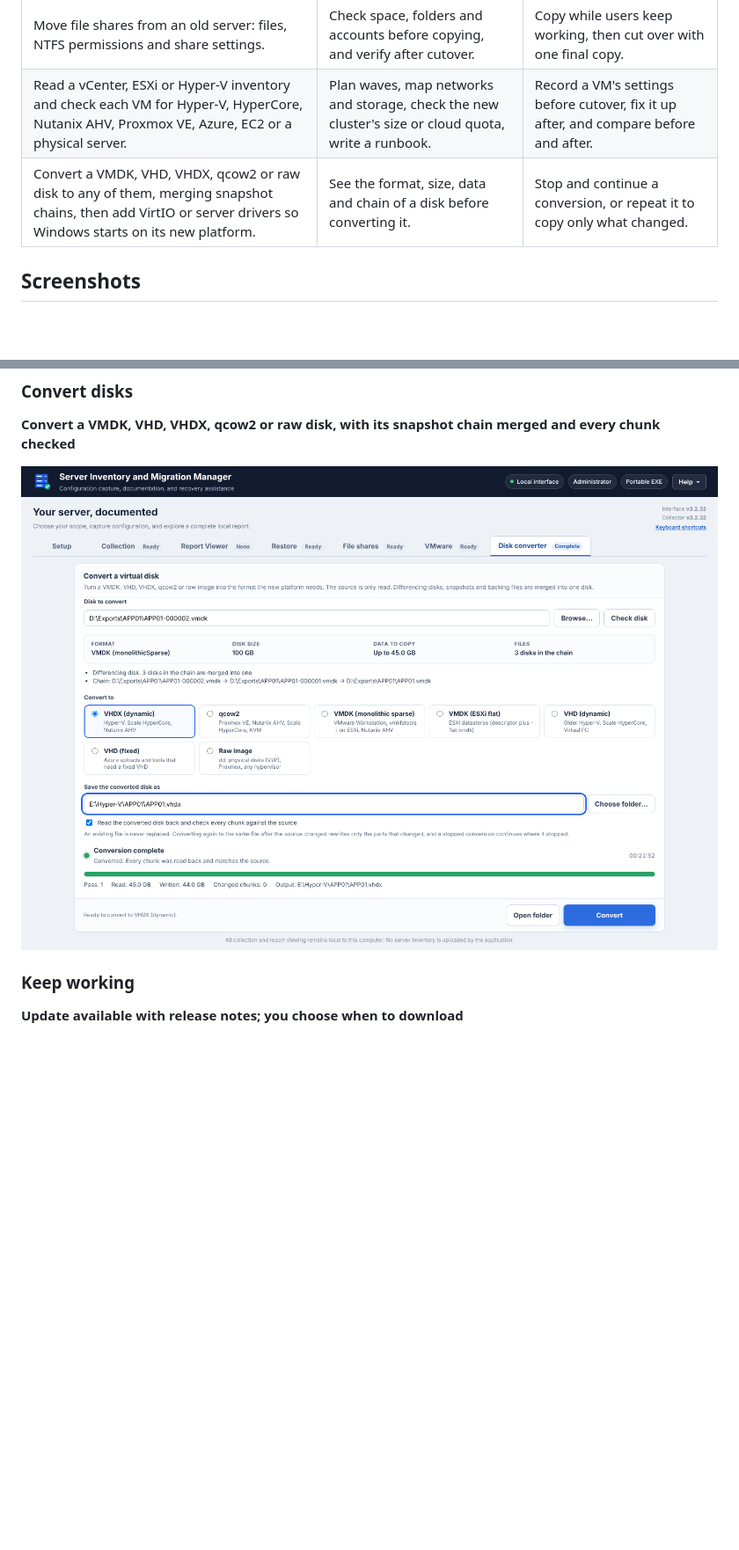
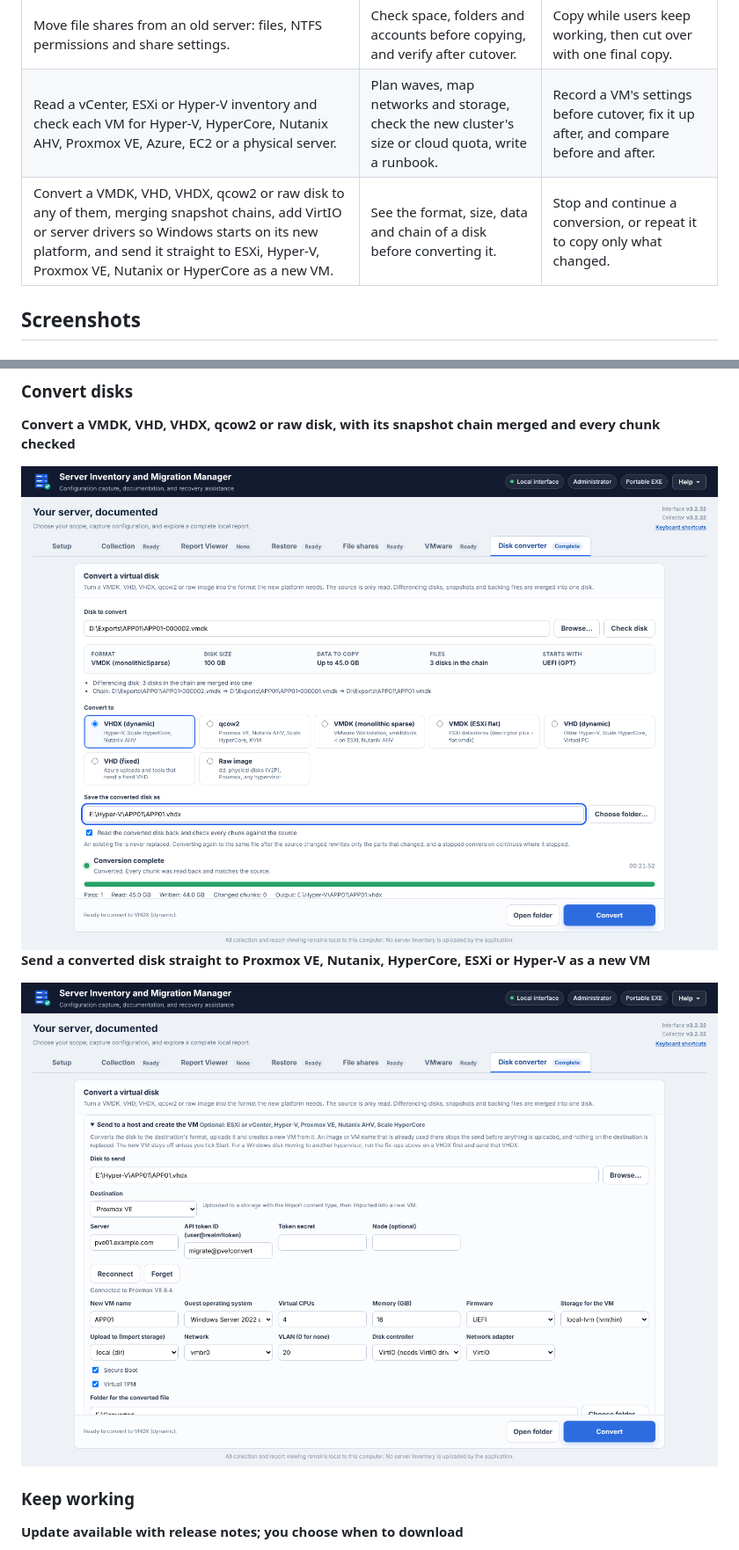
Before and after one commit to TechSavage1989/Server-Inventory-Configuration-Manager, a Markdown page: README.md, 2 parts joined by grey strips. Shown at 88% size. Drawn GitHub-style; pictures changed too: docs/images/disk-converter-send.png (added), docs/images/disk-converter.png; blank space fills up the shorter version.

```diff
--- a/README.md
+++ b/README.md
@@ -29,7 +29,7 @@ A portable **Windows x64 application** for collecting server inventory, exportin
 | Export DHCP, NPS, print, IIS, DNS, firewall, registry and more for recovery. | See what a package can restore onto this server, and why anything cannot. | Restore chosen configuration with a rollback copy saved first. |
 | Move file shares from an old server: files, NTFS permissions and share settings. | Check space, folders and accounts before copying, and verify after cutover. | Copy while users keep working, then cut over with one final copy. |
 | Read a vCenter, ESXi or Hyper-V inventory and check each VM for Hyper-V, HyperCore, Nutanix AHV, Proxmox VE, Azure, EC2 or a physical server. | Plan waves, map networks and storage, check the new cluster's size or cloud quota, write a runbook. | Record a VM's settings before cutover, fix it up after, and compare before and after. |
-| Convert a VMDK, VHD, VHDX, qcow2 or raw disk to any of them, merging snapshot chains, then add VirtIO or server drivers so Windows starts on its new platform. | See the format, size, data and chain of a disk before converting it. | Stop and continue a conversion, or repeat it to copy only what changed. |
+| Convert a VMDK, VHD, VHDX, qcow2 or raw disk to any of them, merging snapshot chains, add VirtIO or server drivers so Windows starts on its new platform, and send it straight to ESXi, Hyper-V, Proxmox VE, Nutanix or HyperCore as a new VM. | See the format, size, data and chain of a disk before converting it. | Stop and continue a conversion, or repeat it to copy only what changed. |
 
 ## Screenshots
 
@@ -81,6 +81,10 @@ A portable **Windows x64 application** for collecting server inventory, exportin
 **Convert a VMDK, VHD, VHDX, qcow2 or raw disk, with its snapshot chain merged and every chunk checked**
 
 <img src="docs/images/disk-converter.png" alt="Disk converter with a three-disk VMDK snapshot chain converted to VHDX" width="900">
+
+**Send a converted disk straight to Proxmox VE, Nutanix, HyperCore, ESXi or Hyper-V as a new VM**
+
+<img src="docs/images/disk-converter-send.png" alt="Send to a host with a Proxmox VE connection and the new VM's settings" width="900">
 
 ### Keep working
 
```
Also changed, not shown: other parts of README.md (+19 -0 lines), AGENTS.md (+2 -0 lines), DEVELOPMENT_HANDOFF.md (+6 -0 lines), 8 other files.
